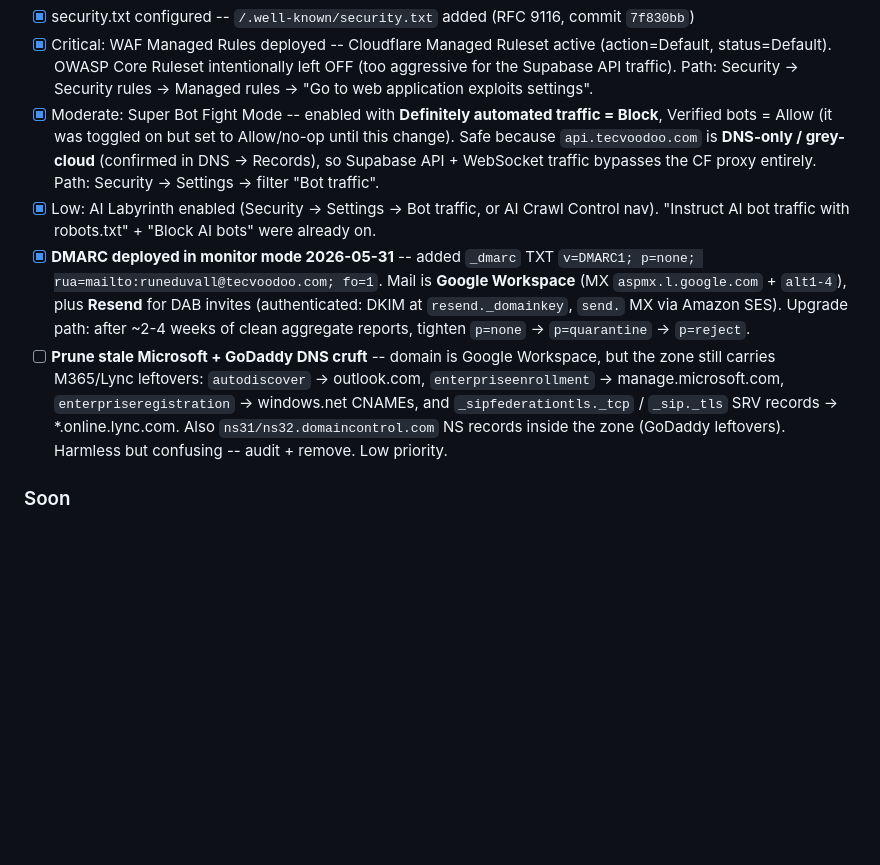
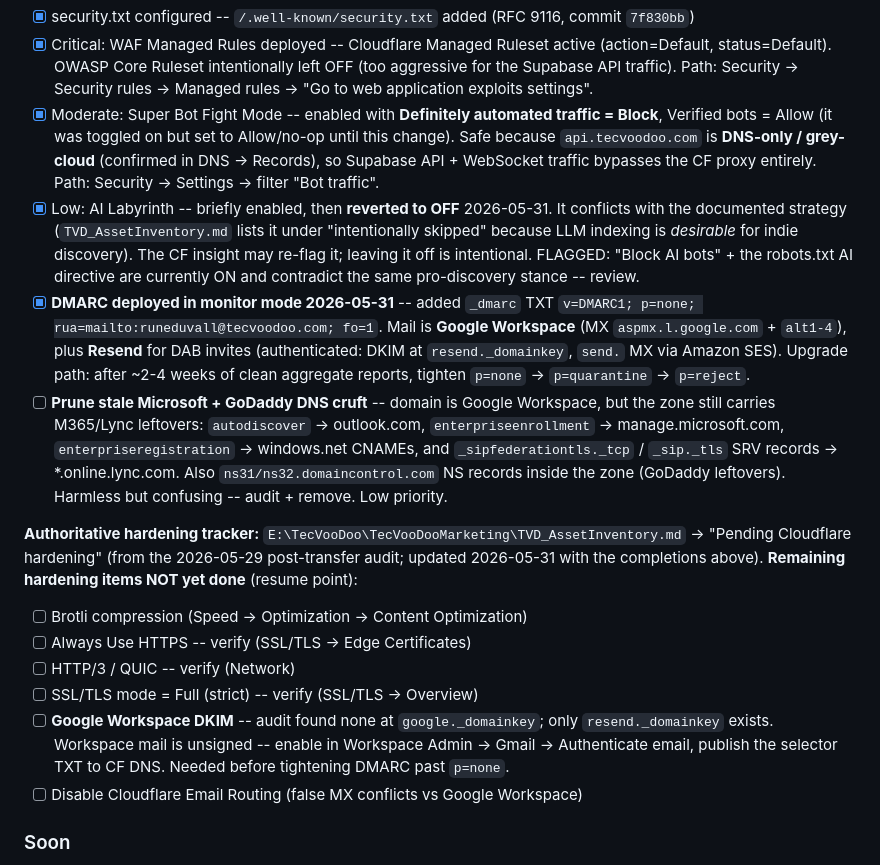
Before and after one commit to TecVooDoo/tecvoodoo, a Markdown page: Documents/TVD_Site_Status.md, the part around one of its changes. Drawn GitHub-style; blank space fills up the shorter version.

Commit message:
Status: revert AI Labyrinth + reconcile against AssetInventory tracker
AI Labyrinth conflicts with the documented pro-LLM-discovery strategy
(TVD_AssetInventory.md "intentionally skipped") -- reverted to off, and
flagged "Block AI bots" + robots.txt AI directive for the same review.
Recorded that the "deferred CF work" was the AssetInventory "Pending
Cloudflare hardening" list (not lost), which still has open items
(Brotli, SSL/TLS Full-strict, HTTP/3, Always-HTTPS, Workspace DKIM,
disable Email Routing). Added these as the resume point + the stale
M365/Lync/GoDaddy DNS cleanup.

Co-Authored-By: Claude Opus 4.8 (1M context) <noreply@anthropic.com>

```diff
--- a/Documents/TVD_Site_Status.md
+++ b/Documents/TVD_Site_Status.md
@@ -55,9 +55,17 @@ The 4 Cloudflare security insights recovered 2026-05-31 -- these were the long-u
 - [x] security.txt configured -- `/.well-known/security.txt` added (RFC 9116, commit `7f830bb`)
 - [x] Critical: WAF Managed Rules deployed -- Cloudflare Managed Ruleset active (action=Default, status=Default). OWASP Core Ruleset intentionally left OFF (too aggressive for the Supabase API traffic). Path: Security -> Security rules -> Managed rules -> "Go to web application exploits settings".
 - [x] Moderate: Super Bot Fight Mode -- enabled with **Definitely automated traffic = Block**, Verified bots = Allow (it was toggled on but set to Allow/no-op until this change). Safe because `api.tecvoodoo.com` is **DNS-only / grey-cloud** (confirmed in DNS -> Records), so Supabase API + WebSocket traffic bypasses the CF proxy entirely. Path: Security -> Settings -> filter "Bot traffic".
-- [x] Low: AI Labyrinth enabled (Security -> Settings -> Bot traffic, or AI Crawl Control nav). "Instruct AI bot traffic with robots.txt" + "Block AI bots" were already on.
+- [x] Low: AI Labyrinth -- briefly enabled, then **reverted to OFF** 2026-05-31. It conflicts with the documented strategy (`TVD_AssetInventory.md` lists it under "intentionally skipped" because LLM indexing is *desirable* for indie discovery). The CF insight may re-flag it; leaving it off is intentional. FLAGGED: "Block AI bots" + the robots.txt AI directive are currently ON and contradict the same pro-discovery stance -- review.
 - [x] **DMARC deployed in monitor mode 2026-05-31** -- added `_dmarc` TXT `v=DMARC1; p=none; rua=mailto:runeduvall@tecvoodoo.com; fo=1`. Mail is **Google Workspace** (MX `aspmx.l.google.com` + `alt1-4`), plus **Resend** for DAB invites (authenticated: DKIM at `resend._domainkey`, `send.` MX via Amazon SES). Upgrade path: after ~2-4 weeks of clean aggregate reports, tighten `p=none` -> `p=quarantine` -> `p=reject`.
 - [ ] **Prune stale Microsoft + GoDaddy DNS cruft** -- domain is Google Workspace, but the zone still carries M365/Lync leftovers: `autodiscover` -> outlook.com, `enterpriseenrollment` -> manage.microsoft.com, `enterpriseregistration` -> windows.net CNAMEs, and `_sipfederationtls._tcp` / `_sip._tls` SRV records -> *.online.lync.com. Also `ns31/ns32.domaincontrol.com` NS records inside the zone (GoDaddy leftovers). Harmless but confusing -- audit + remove. Low priority.
+
+**Authoritative hardening tracker:** `E:\TecVooDoo\TecVooDooMarketing\TVD_AssetInventory.md` -> "Pending Cloudflare hardening" (from the 2026-05-29 post-transfer audit; updated 2026-05-31 with the completions above). **Remaining hardening items NOT yet done** (resume point):
+- [ ] Brotli compression (Speed -> Optimization -> Content Optimization)
+- [ ] Always Use HTTPS -- verify (SSL/TLS -> Edge Certificates)
+- [ ] HTTP/3 / QUIC -- verify (Network)
+- [ ] SSL/TLS mode = Full (strict) -- verify (SSL/TLS -> Overview)
+- [ ] **Google Workspace DKIM** -- audit found none at `google._domainkey`; only `resend._domainkey` exists. Workspace mail is unsigned -- enable in Workspace Admin -> Gmail -> Authenticate email, publish the selector TXT to CF DNS. Needed before tightening DMARC past `p=none`.
+- [ ] Disable Cloudflare Email Routing (false MX conflicts vs Google Workspace)
 
 ### Soon
 - [ ] Add analytics (Plausible or Fathom)
```
Also changed, not shown: other parts of Documents/TVD_Site_Status.md (+2 -2 lines).
